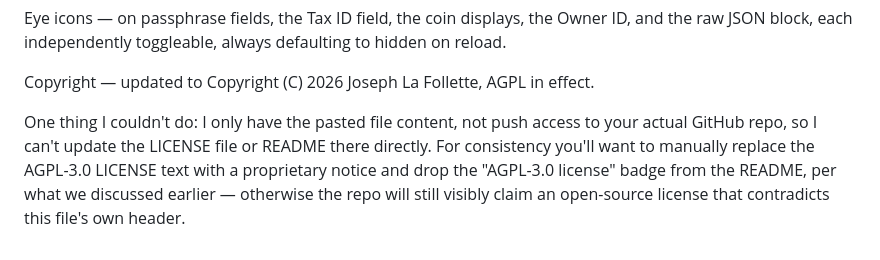
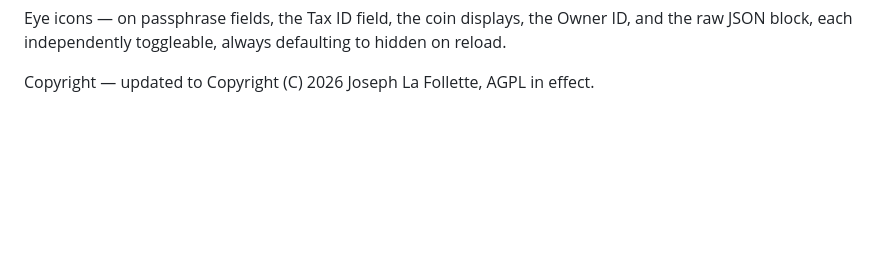
Before and after one commit to 21centjoe/Enterprise-Business-Vault, a Markdown page: README.md, the part around the change. Drawn GitHub-style; blank space fills up the shorter version.

```diff
--- a/README.md
+++ b/README.md
@@ -90,6 +90,3 @@ Admin Mode — a re-auth (passphrase) unlocks Owner Identity, lockout reset, coi
 Eye icons — on passphrase fields, the Tax ID field, the coin displays, the Owner ID, and the raw JSON block, each independently toggleable, always defaulting to hidden on reload.
 
 Copyright — updated to Copyright (C) 2026 Joseph La Follette, AGPL in effect.
-
-
-One thing I couldn't do: I only have the pasted file content, not push access to your actual GitHub repo, so I can't update the LICENSE file or README there directly. For consistency you'll want to manually replace the AGPL-3.0 LICENSE text with a proprietary notice and drop the "AGPL-3.0 license" badge from the README, per what we discussed earlier — otherwise the repo will still visibly claim an open-source license that contradicts this file's own header.
```
